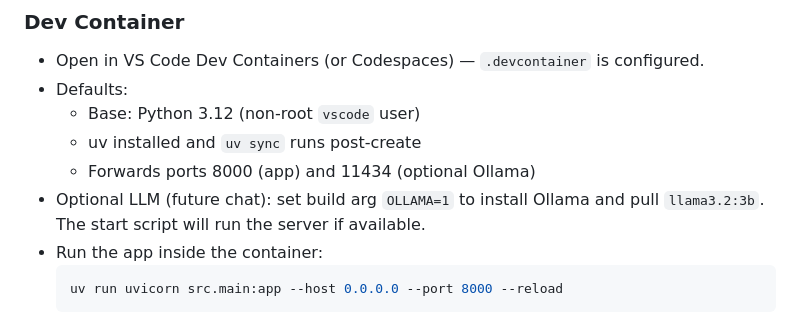
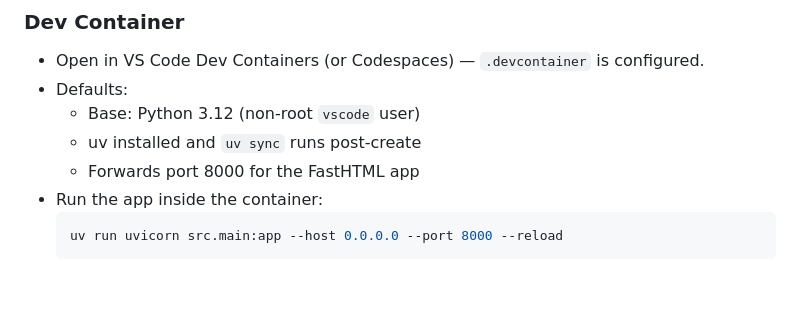
Before and after one commit to matthewpergolski/personal_website, a Markdown page: README.md, the part around the change. Drawn GitHub-style; blank space fills up the shorter version.

Commit message:
docs: refresh chat and deploy notes

````diff
--- a/README.md
+++ b/README.md
@@ -286,8 +286,7 @@ At runtime the app merges env vars with this JSON:
 - Defaults:
   - Base: Python 3.12 (non‑root `vscode` user)
   - uv installed and `uv sync` runs post‑create
-  - Forwards ports 8000 (app) and 11434 (optional Ollama)
-- Optional LLM (future chat): set build arg `OLLAMA=1` to install Ollama and pull `llama3.2:3b`. The start script will run the server if available.
+  - Forwards port 8000 for the FastHTML app
 - Run the app inside the container:
   ```bash
   uv run uvicorn src.main:app --host 0.0.0.0 --port 8000 --reload
````
Also changed, not shown: DEPLOYING.md (+9 -1 lines).
